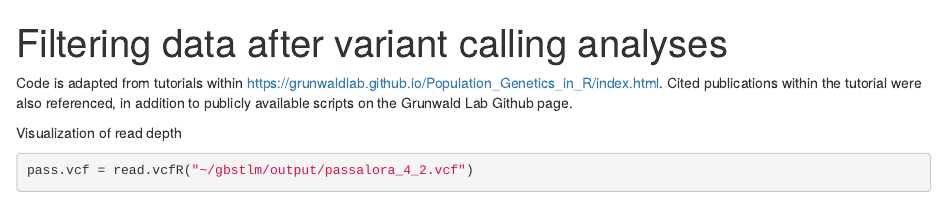
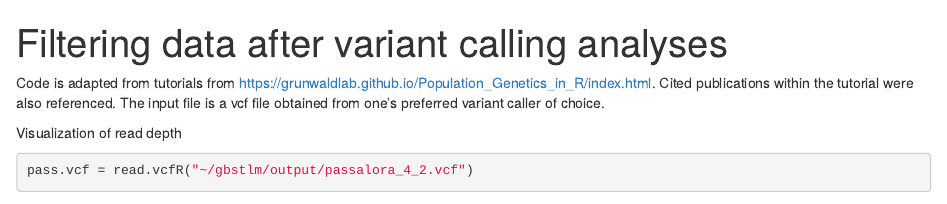
Before and after one commit to masudermann/tomato_leaf_mold, an R Markdown document (Step1_filterstep.rmd): the page in a window 1100 px wide, from its top. Rendered offline with R 4.5, knitr and Pandoc, with nearby package versions; some code elsewhere in the file could not run offline.

Commit message:
Update Step1_filterstep.rmd

````diff
--- a/Step1_filterstep.rmd
+++ b/Step1_filterstep.rmd
@@ -2,7 +2,7 @@
 title: "Filtering data after variant calling analyses"
 ---
 
-Code is adapted from tutorials within https://grunwaldlab.github.io/Population_Genetics_in_R/index.html. Cited publications within the tutorial were also referenced, in addition to publicly available scripts on the Grunwald Lab Github page.
+Code is adapted from tutorials from https://grunwaldlab.github.io/Population_Genetics_in_R/index.html. Cited publications within the tutorial were also referenced. The input file is a vcf file obtained from one's preferred variant caller of choice.
 
 ```{r, eval=TRUE, include=FALSE}
 knitr::opts_knit$set(root.dir = '~/gbstlm/output')
````
Also changed, not shown: Step1_filterstep.rmd (6 more changed lines).
